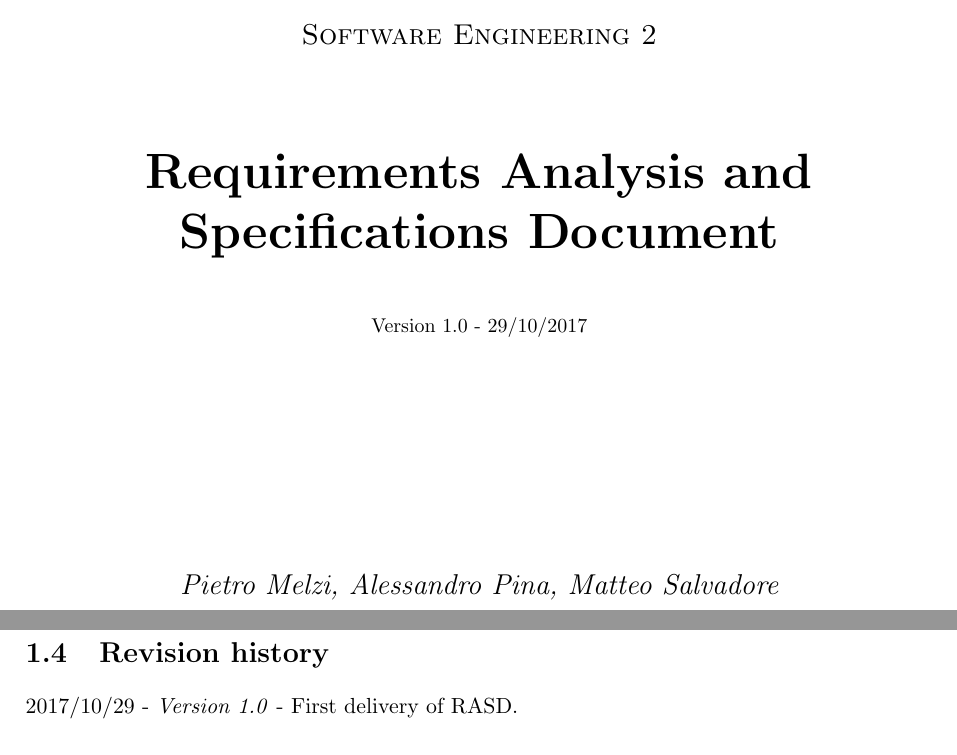
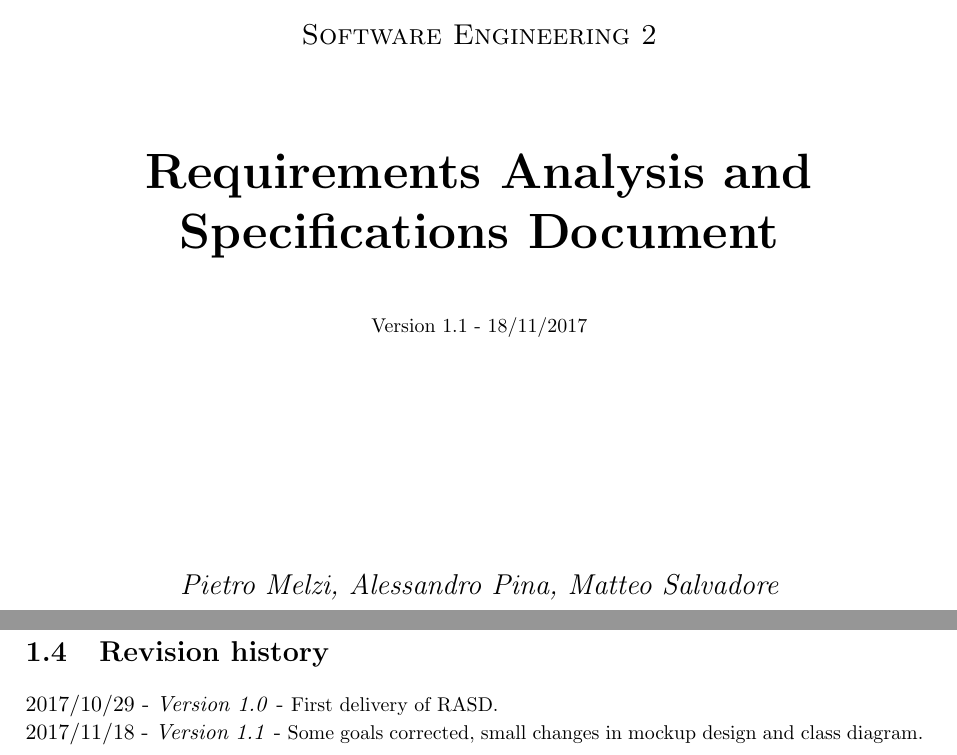
Before and after one commit to JustSalva/MelziPinaSalvadore, a LaTeX document (RASD/RASD.tex, which reads RASD/1-Introduction/revision_history.tex): two parts of pages 1 and 7 of 48, joined at a grey line, cut so that both start at the same text. Compiled offline with pdfLaTeX.

Commit message:
RASD- revision history

```diff
--- a/RASD/1-Introduction/revision_history.tex
+++ b/RASD/1-Introduction/revision_history.tex
@@ -1 +1,2 @@
-2017/10/29 - \textit{Version 1.0} - First delivery of RASD.
+2017/10/29 - \textit{Version 1.0} - {\small First delivery of RASD.} \\
+2017/11/18 - \textit{Version 1.1} - \begin{small}Some goals corrected, small changes in mockup design and class diagram.\end{small}
--- a/RASD/RASD.tex
+++ b/RASD/RASD.tex
@@ -43,7 +43,7 @@
 		\vspace{1.5cm}
 		{\Huge\bfseries Requirements Analysis and Specifications Document\par}
 		\vspace{1cm}
-		{\small Version 1.0 - 29/10/2017\par}
+		{\small Version 1.1 - 18/11/2017\par}
 		\vspace{4cm}
 		{\Large\itshape Pietro Melzi, Alessandro Pina, Matteo Salvadore\par}
 
```
Also changed, not shown: RASD/3-SpecificRequirements/External_Interface_Requirements.tex (+1 -4 lines).
